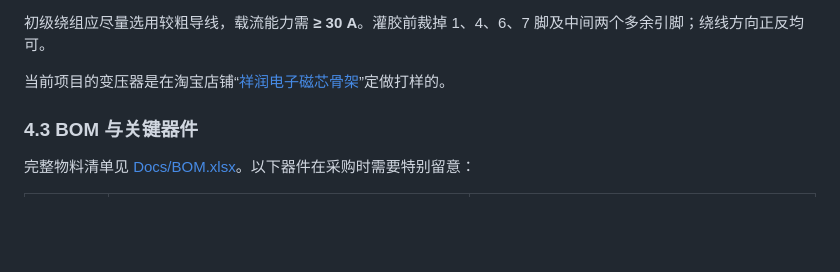
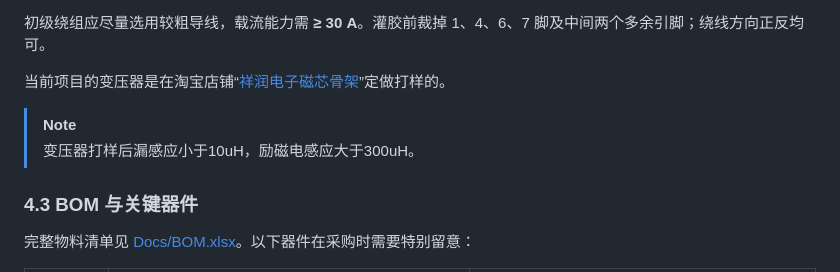
Before and after one commit to AzidoPP/HVCCPS-V1.4, a Markdown page: README.md, the part around the change. Drawn GitHub-style; blank space fills up the shorter version.

Commit message:
docs: 添加变压器打样后的漏感应和励磁电感信息

```diff
--- a/README.md
+++ b/README.md
@@ -134,6 +134,9 @@ PCB 采用 **4 层、1.6 mm 板厚、1 oz 铜厚**设计，常用阻容器件全
 初级绕组应尽量选用较粗导线，载流能力需 **≥ 30 A**。灌胶前裁掉 1、4、6、7 脚及中间两个多余引脚；绕线方向正反均可。
 
 当前项目的变压器是在淘宝店铺“[祥润电子磁芯骨架](https://shop339657327.taobao.com)”定做打样的。
+
+> [!NOTE]
+> 变压器打样后漏感应小于10uH，励磁电感应大于300uH。
 
 ### 4.3 BOM 与关键器件
 
```
